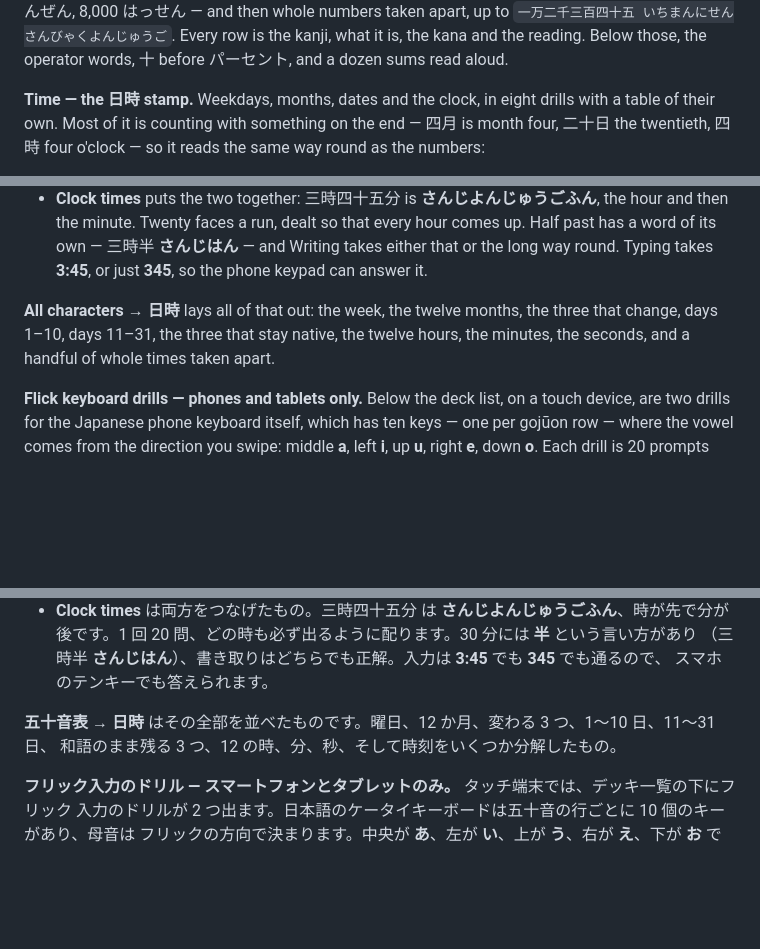
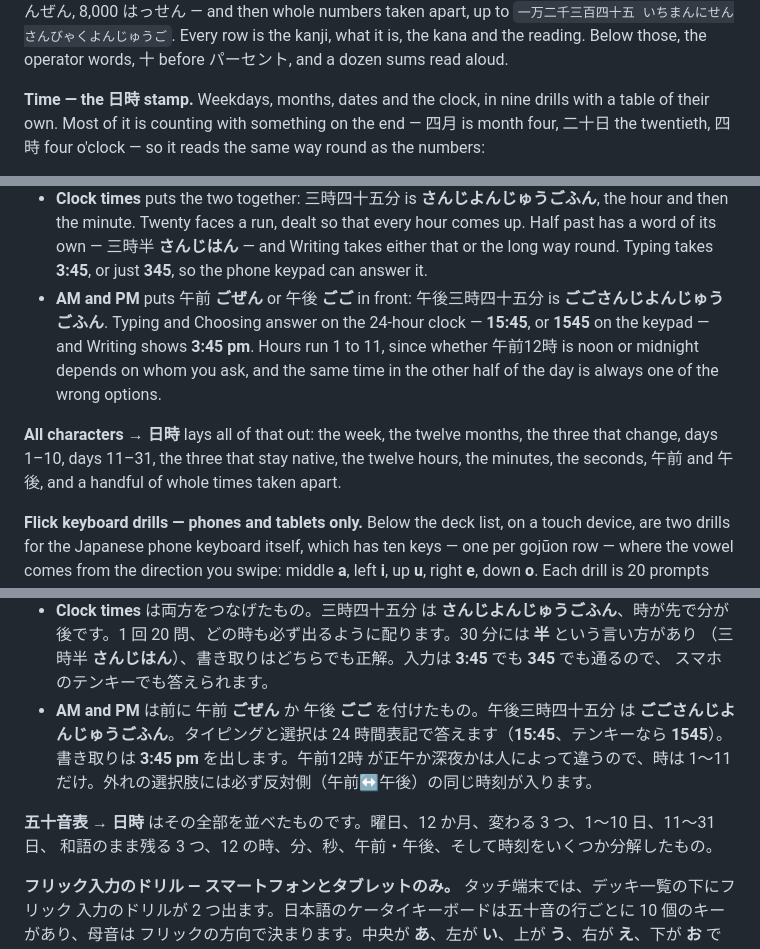
Before and after one commit to OlaYZen/kana, a Markdown page: README.md, 3 parts joined by grey strips. Rendered like a GitHub page; blank space fills up the shorter version.

Commit message:
docs: document the AM and PM drill

```diff
--- a/README.md
+++ b/README.md
@@ -149,7 +149,7 @@ the five sound changes that break the pattern — 300 さんびゃく, 600 ろ
 kana and the reading. Below those, the operator words, 十 before パーセント, and a dozen sums read
 aloud.
 
-**Time — the 日時 stamp.** Weekdays, months, dates and the clock, in eight drills with a table of
+**Time — the 日時 stamp.** Weekdays, months, dates and the clock, in nine drills with a table of
 their own. Most of it is counting with something on the end — 四月 is month four, 二十日 the
 twentieth, 四時 four o'clock — so it reads the same way round as the numbers:
 
@@ -193,9 +193,14 @@ weekdays look the same either way.
   then the minute. Twenty faces a run, dealt so that every hour comes up. Half past has a word of
   its own — 三時半 **さんじはん** — and Writing takes either that or the long way round. Typing
   takes **3:45**, or just **345**, so the phone keypad can answer it.
+- **AM and PM** puts 午前 **ごぜん** or 午後 **ごご** in front: 午後三時四十五分 is
+  **ごごさんじよんじゅうごふん**. Typing and Choosing answer on the 24-hour clock — **15:45**, or
+  **1545** on the keypad — and Writing shows **3:45 pm**. Hours run 1 to 11, since whether 午前12時
+  is noon or midnight depends on whom you ask, and the same time in the other half of the day is
+  always one of the wrong options.
 
 **All characters → 日時** lays all of that out: the week, the twelve months, the three that change,
-days 1–10, days 11–31, the three that stay native, the twelve hours, the minutes, the seconds, and a handful of
+days 1–10, days 11–31, the three that stay native, the twelve hours, the minutes, the seconds, 午前 and 午後, and a handful of
 whole times taken apart.
 
 **Flick keyboard drills — phones and tablets only.** Below the deck list, on a touch device, are two
@@ -591,9 +596,13 @@ Fast の記録は他と同じ扱いです。正答率も最速記録も同じ 1
   後です。1 回 20 問、どの時も必ず出るように配ります。30 分には **半** という言い方があり
   （三時半 **さんじはん**）、書き取りはどちらでも正解。入力は **3:45** でも **345** でも通るので、
   スマホのテンキーでも答えられます。
+- **AM and PM** は前に 午前 **ごぜん** か 午後 **ごご** を付けたもの。午後三時四十五分 は
+  **ごごさんじよんじゅうごふん**。タイピングと選択は 24 時間表記で答えます（**15:45**、テンキーなら
+  **1545**）。書き取りは **3:45 pm** を出します。午前12時 が正午か深夜かは人によって違うので、時は
+  1〜11 だけ。外れの選択肢には必ず反対側（午前↔午後）の同じ時刻が入ります。
 
 **五十音表 → 日時** はその全部を並べたものです。曜日、12 か月、変わる 3 つ、1〜10 日、11〜31 日、
-和語のまま残る 3 つ、12 の時、分、秒、そして時刻をいくつか分解したもの。
+和語のまま残る 3 つ、12 の時、分、秒、午前・午後、そして時刻をいくつか分解したもの。
 
 **フリック入力のドリル — スマートフォンとタブレットのみ。** タッチ端末では、デッキ一覧の下にフリック
 入力のドリルが 2 つ出ます。日本語のケータイキーボードは五十音の行ごとに 10 個のキーがあり、母音は
```
Also changed, not shown: other parts of README.md (+1 -1 lines), CLAUDE.md (+33 -8 lines).
